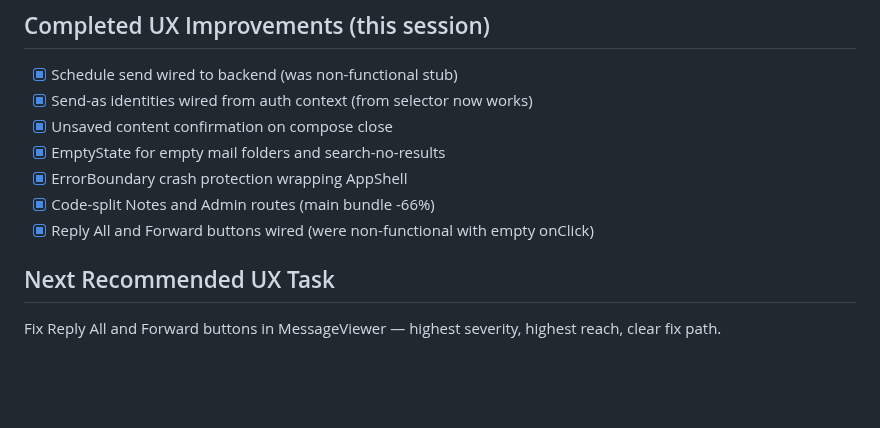
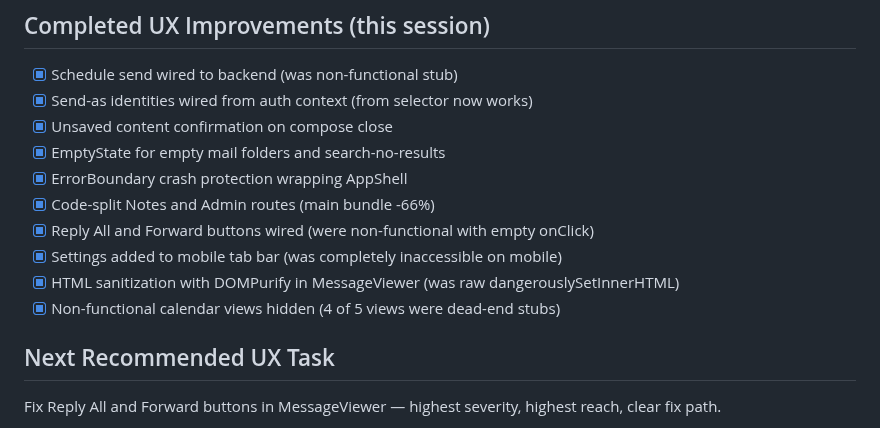
Before and after one commit to mrlemongrass/openmailstack, a Markdown page: docs/engineering/UX_AUDIT.md, the part around one of its changes. Rendered like a GitHub page; blank space fills up the shorter version.

```diff
--- a/docs/engineering/UX_AUDIT.md
+++ b/docs/engineering/UX_AUDIT.md
@@ -144,6 +149,9 @@
 - [x] ErrorBoundary crash protection wrapping AppShell
 - [x] Code-split Notes and Admin routes (main bundle -66%)
 - [x] Reply All and Forward buttons wired (were non-functional with empty onClick)
+- [x] Settings added to mobile tab bar (was completely inaccessible on mobile)
+- [x] HTML sanitization with DOMPurify in MessageViewer (was raw dangerouslySetInnerHTML)
+- [x] Non-functional calendar views hidden (4 of 5 views were dead-end stubs)
 
 ## Next Recommended UX Task
 
```
Also changed, not shown: other parts of docs/engineering/UX_AUDIT.md (+16 -11 lines), docs/engineering/WORKLOG.md (+80 -0 lines).
